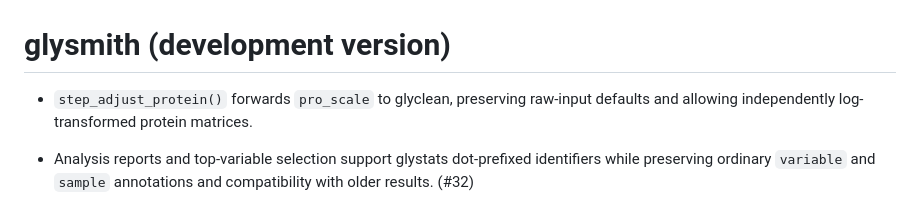
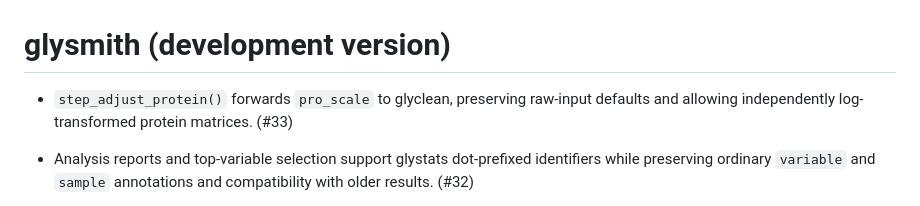
Before and after one commit to glycoverse/glysmith, a Markdown page: NEWS.md, the part around the change. Rendered like a GitHub page.

Commit message:
docs: link protein scale change to PR #33

```diff
--- a/NEWS.md
+++ b/NEWS.md
@@ -1,6 +1,6 @@
 # glysmith (development version)
 
-* `step_adjust_protein()` forwards `pro_scale` to glyclean, preserving raw-input defaults and allowing independently log-transformed protein matrices.
+* `step_adjust_protein()` forwards `pro_scale` to glyclean, preserving raw-input defaults and allowing independently log-transformed protein matrices. (#33)
 
 * Analysis reports and top-variable selection support glystats dot-prefixed identifiers while preserving ordinary `variable` and `sample` annotations and compatibility with older results. (#32)
 
```
